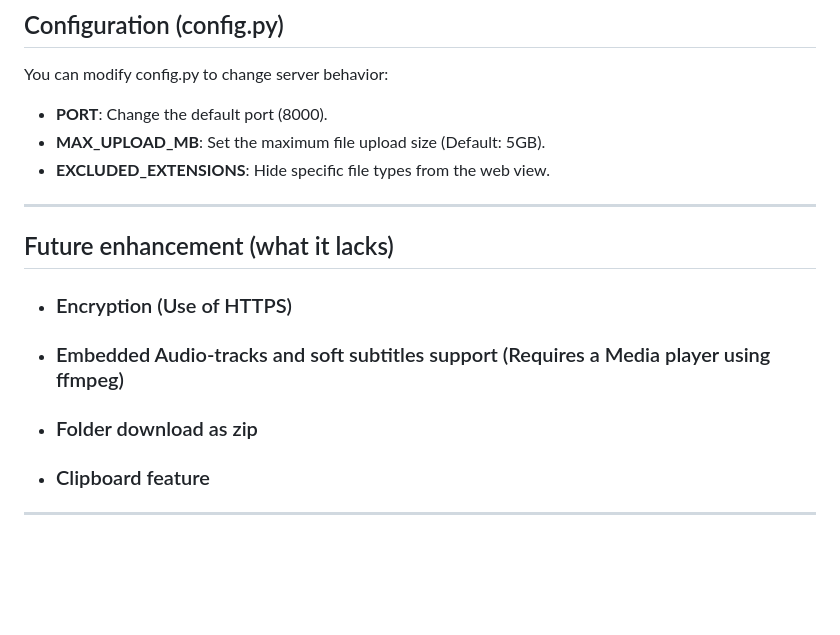
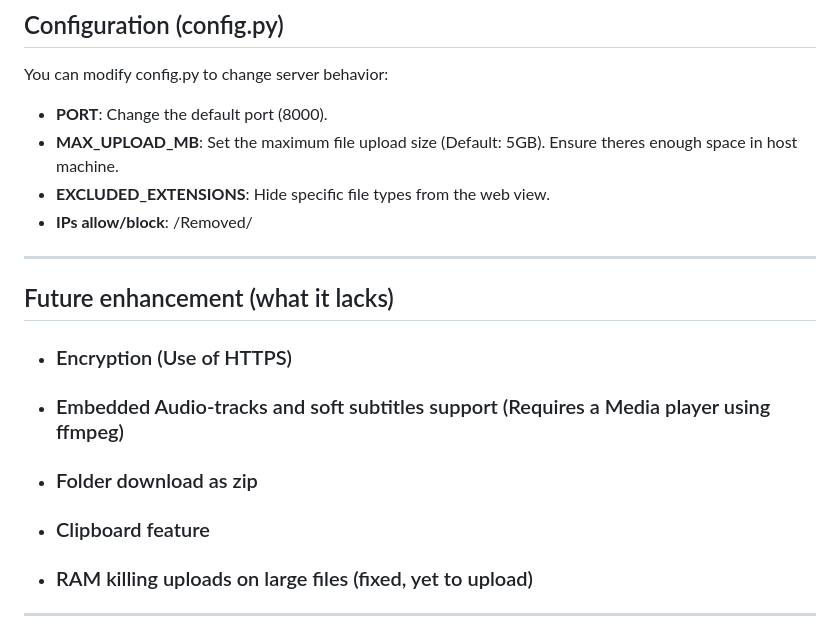
Before and after one commit to Kartik-gawd/HTTP_Hosting, a Markdown page: README.md, the part around the change. Drawn GitHub-style; blank space fills up the shorter version.

```diff
--- a/README.md
+++ b/README.md
@@ -98,8 +98,9 @@ Open one of the URLs in your browser to access the file manager.
 ## Configuration (config.py)
 You can modify config.py to change server behavior:
 - **PORT**: Change the default port (8000).
-- **MAX_UPLOAD_MB**: Set the maximum file upload size (Default: 5GB).
+- **MAX_UPLOAD_MB**: Set the maximum file upload size (Default: 5GB). Ensure theres enough space in host machine.
 - **EXCLUDED_EXTENSIONS**: Hide specific file types from the web view.
+- **IPs allow/block**: /Removed/
 
 ---
 
@@ -109,6 +110,7 @@ You can modify config.py to change server behavior:
 - ### Embedded Audio-tracks and soft subtitles support (Requires a Media player using ffmpeg)
 - ### Folder download as zip
 - ### Clipboard feature
+- ### RAM killing uploads on large files (fixed, yet to upload)
 
 ---
 
```
